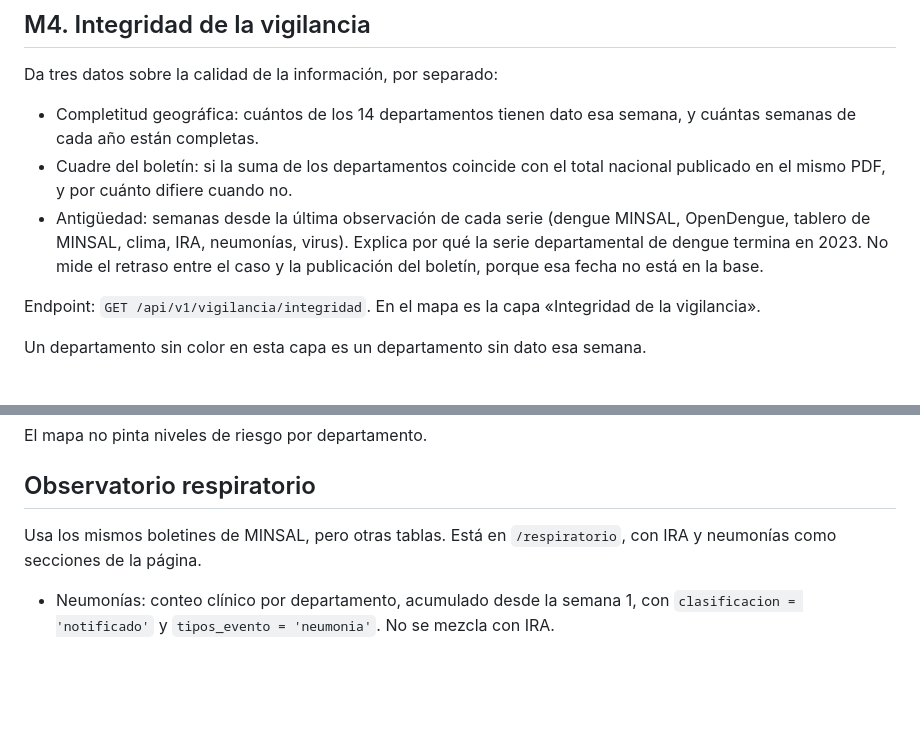
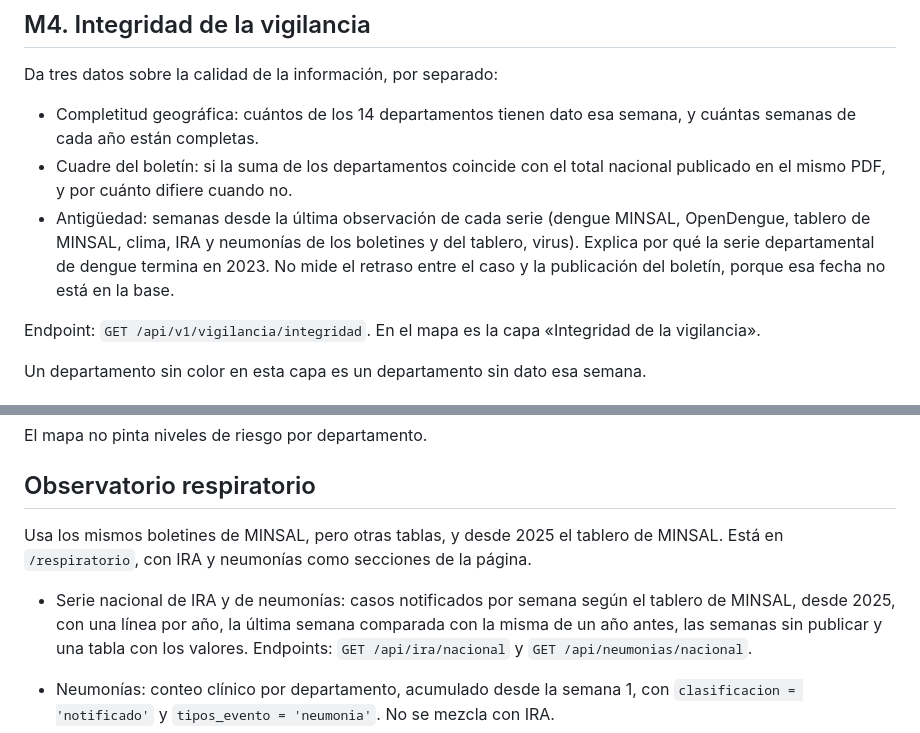
Before and after one commit to the-monolith-project/aetheris-nitor, a Markdown page: docs/biblioteca/03-funciones.md, 2 parts joined by grey strips. Rendered like a GitHub page; blank space fills up the shorter version.

Commit message:
docs(biblioteca): serie nacional de IRA y neumonías del tablero

```diff
--- a/docs/biblioteca/03-funciones.md
+++ b/docs/biblioteca/03-funciones.md
@@ -59,7 +59,7 @@ Da tres datos sobre la calidad de la información, por separado:
 
 - Completitud geográfica: cuántos de los 14 departamentos tienen dato esa semana, y cuántas semanas de cada año están completas.
 - Cuadre del boletín: si la suma de los departamentos coincide con el total nacional publicado en el mismo PDF, y por cuánto difiere cuando no.
-- Antigüedad: semanas desde la última observación de cada serie (dengue MINSAL, OpenDengue, tablero de MINSAL, clima, IRA, neumonías, virus). Explica por qué la serie departamental de dengue termina en 2023. No mide el retraso entre el caso y la publicación del boletín, porque esa fecha no está en la base.
+- Antigüedad: semanas desde la última observación de cada serie (dengue MINSAL, OpenDengue, tablero de MINSAL, clima, IRA y neumonías de los boletines y del tablero, virus). Explica por qué la serie departamental de dengue termina en 2023. No mide el retraso entre el caso y la publicación del boletín, porque esa fecha no está en la base.
 
 Endpoint: `GET /api/v1/vigilancia/integridad`. En el mapa es la capa «Integridad de la vigilancia».
 
@@ -73,7 +73,9 @@ El mapa no pinta niveles de riesgo por departamento.
 
 ## Observatorio respiratorio
 
-Usa los mismos boletines de MINSAL, pero otras tablas. Está en `/respiratorio`, con IRA y neumonías como secciones de la página.
+Usa los mismos boletines de MINSAL, pero otras tablas, y desde 2025 el tablero de MINSAL. Está en `/respiratorio`, con IRA y neumonías como secciones de la página.
+
+- Serie nacional de IRA y de neumonías: casos notificados por semana según el tablero de MINSAL, desde 2025, con una línea por año, la última semana comparada con la misma de un año antes, las semanas sin publicar y una tabla con los valores. Endpoints: `GET /api/ira/nacional` y `GET /api/neumonias/nacional`.
 
 - Neumonías: conteo clínico por departamento, acumulado desde la semana 1, con `clasificacion = 'notificado'` y `tipos_evento = 'neumonia'`. No se mezcla con IRA.
 - IRA: el mismo tipo de conteo notificado (ADR 0011), en serie acumulada y semanal, con 2.742 filas en la copia actual de la base.
```
Also changed, not shown: docs/biblioteca/04-fuentes-de-datos.md (+1 -1 lines).
